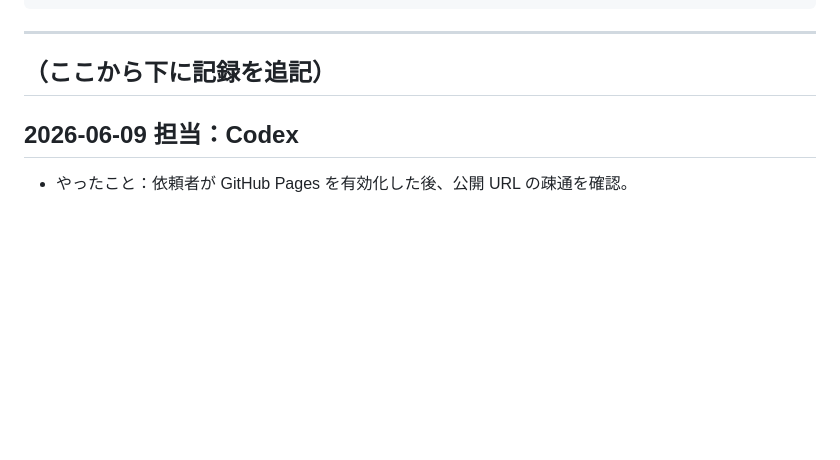
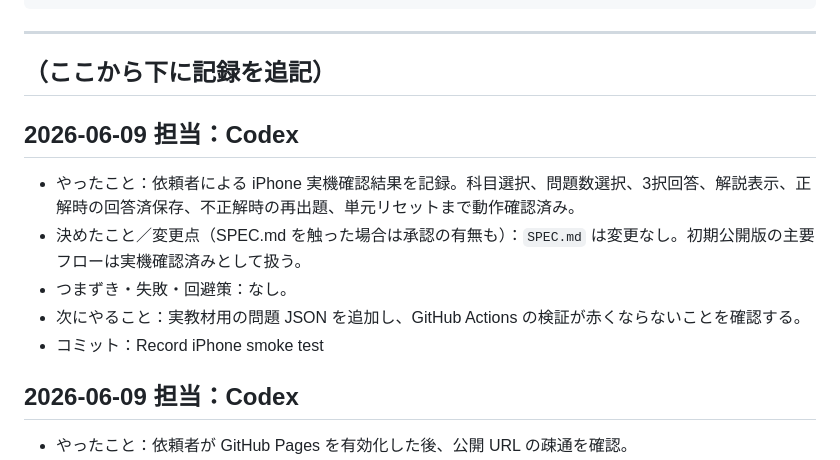
Before and after one commit to sslazio29-lab/Sukima, a Markdown page: WORKLOG.md, the part around the change. GitHub-like rendering; blank space fills up the shorter version.

Commit message:
Record iPhone smoke test

```diff
--- a/WORKLOG.md
+++ b/WORKLOG.md
@@ -17,6 +17,13 @@
 ---
 
 ## （ここから下に記録を追記）
+
+## 2026-06-09  担当：Codex
+- やったこと：依頼者による iPhone 実機確認結果を記録。科目選択、問題数選択、3択回答、解説表示、正解時の回答済保存、不正解時の再出題、単元リセットまで動作確認済み。
+- 決めたこと／変更点（SPEC.md を触った場合は承認の有無も）：`SPEC.md` は変更なし。初期公開版の主要フローは実機確認済みとして扱う。
+- つまずき・失敗・回避策：なし。
+- 次にやること：実教材用の問題 JSON を追加し、GitHub Actions の検証が赤くならないことを確認する。
+- コミット：Record iPhone smoke test
 
 ## 2026-06-09  担当：Codex
 - やったこと：依頼者が GitHub Pages を有効化した後、公開 URL の疎通を確認。
```
